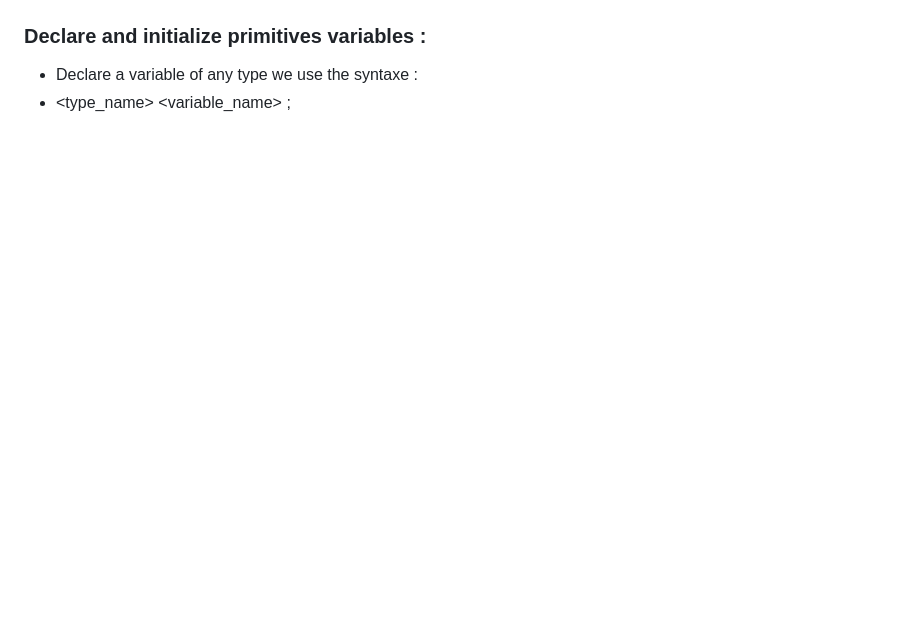
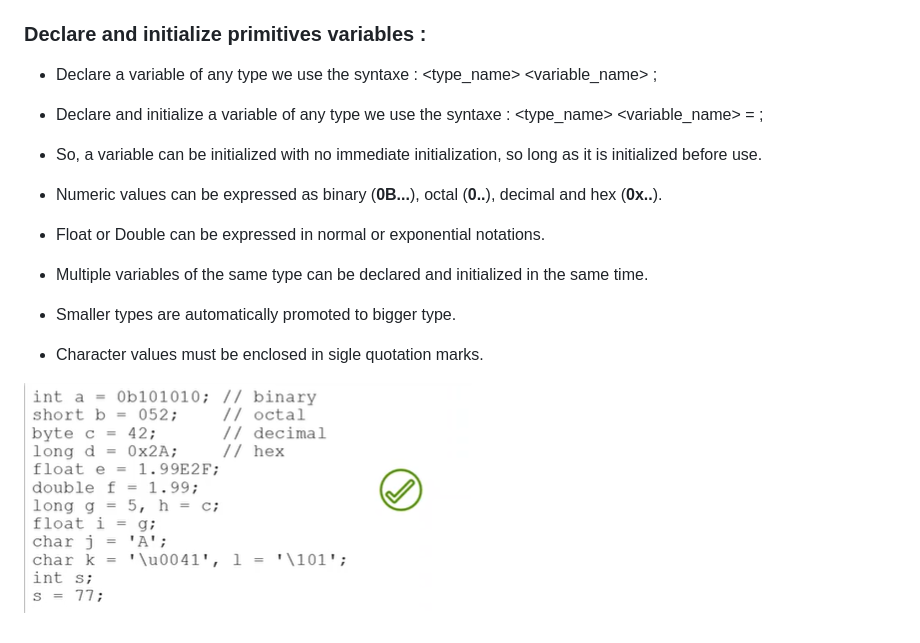
Before and after one commit to Amellouk-Nour/JAVA-SE-17-certif-oracle, a Markdown page: README.md, the part around the change. GitHub-like rendering; pictures changed too: img/what_you_can_write.png (added); blank space fills up the shorter version.

Commit message:
what we can do

```diff
--- a/README.md
+++ b/README.md
@@ -100,4 +100,15 @@
 
 ### Declare and initialize primitives variables :
 - Declare a variable of any type we use the syntaxe :
- - <type_name> <variable_name> ;
+    <type_name> <variable_name> ;
+- Declare and initialize a variable of any type we use the syntaxe :
+    <type_name> <variable_name> = <value> ;
+
+ - So, a variable can be initialized with no immediate initialization, so long as it is initialized before use.
+ - Numeric values can be expressed as binary (**0B...**), octal (**0..**), decimal and hex (**0x..**).
+ - Float or Double can be expressed in normal or exponential notations.
+ - Multiple variables of the same type can be declared and initialized in the same time.
+ - Smaller types are automatically promoted to bigger type.
+ - Character values must be enclosed in sigle quotation marks.
+
+  ![Alt text](img/what_you_can_write.png)
```
